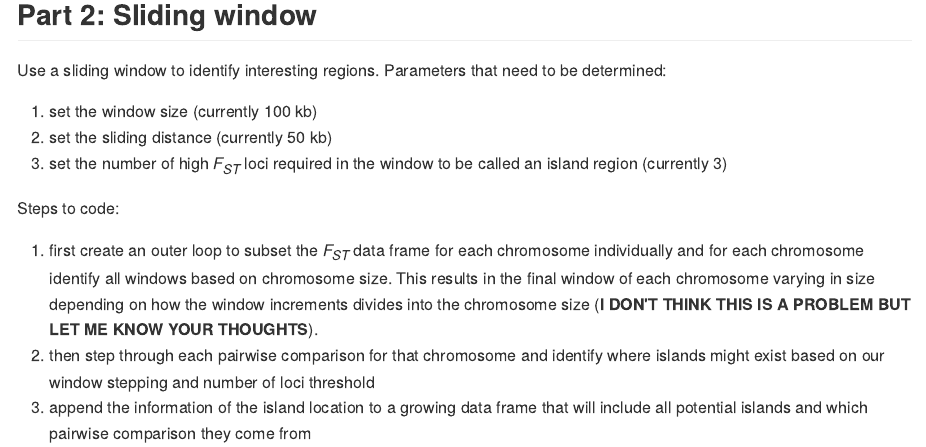
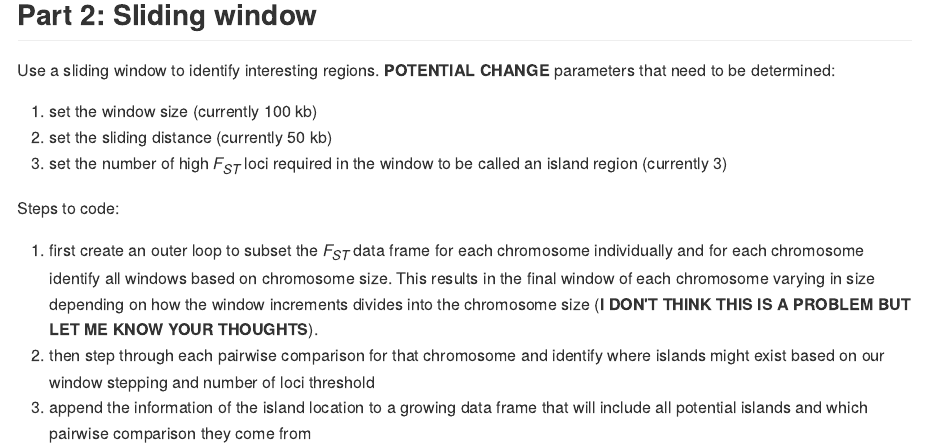
Before and after one commit to SaraSchaal/Pacific-Cod-Genomics, an R Markdown document (notebook/20220630_identifyingIslands.Rmd): the page in a window 1100 px wide, from 1020 px down. The pictures show the output file notebook/20220630_identifyingIslands.md that the author committed with the source, drawn offline in the style of GitHub.

Commit message:
update island analysis script

```diff
--- a/notebook/20220630_identifyingIslands.Rmd
+++ b/notebook/20220630_identifyingIslands.Rmd
@@ -36,7 +36,7 @@ Here is another example chromsome (chr 4):
 
 ## Part 2: Sliding window
 
-Use a sliding window to identify interesting regions. Parameters that need to be determined:
+Use a sliding window to identify interesting regions. **POTENTIAL CHANGE** parameters that need to be determined:
 1) set the window size (currently 100 kb)
 2) set the sliding distance (currently 50 kb)
 3) set the number of high *F<sub>ST</sub>* loci required in the window to be called an island region (currently 3)
```
Also changed, not shown: notebook/20220422_IslandAnalyses.md (deleted), notebook/20220630_identifyingIslands.md.
